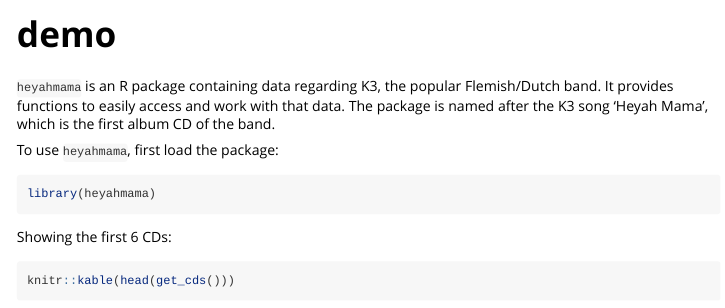
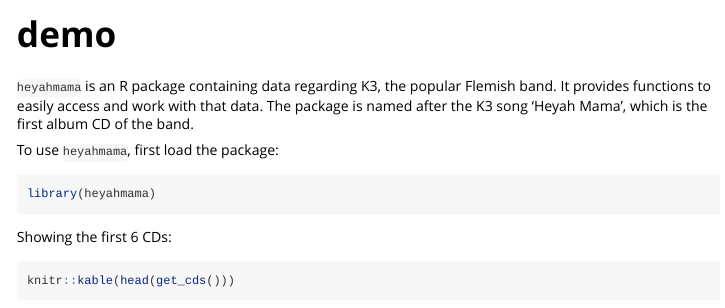
Before and after one commit to richelbilderbeek/heyahmama, an R Markdown document (vignettes/demo.Rmd): the page in a window 1100 px wide, from its top. Rendered offline with R 4.5, knitr and Pandoc, with nearby package versions; some code elsewhere in the file could not run offline.

Commit message:
K3 is Flemish

````diff
--- a/vignettes/demo.Rmd
+++ b/vignettes/demo.Rmd
@@ -17,7 +17,7 @@
 ```
 
 `heyahmama` is an R package containing data regarding
-K3, the popular Flemish/Dutch band. It provides
+K3, the popular Flemish band. It provides
 functions to easily access and work with that data.
 The package is named after the K3 song 'Heyah Mama',
 which is the first album CD of the band.
````
Also changed, not shown: README.md, 1 other file.
